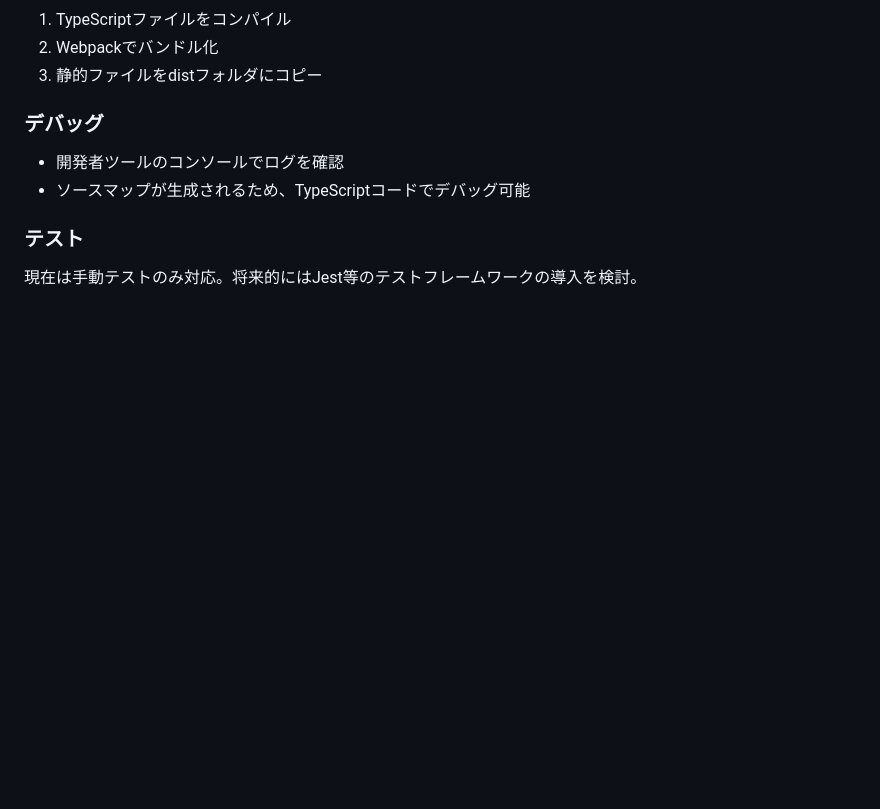
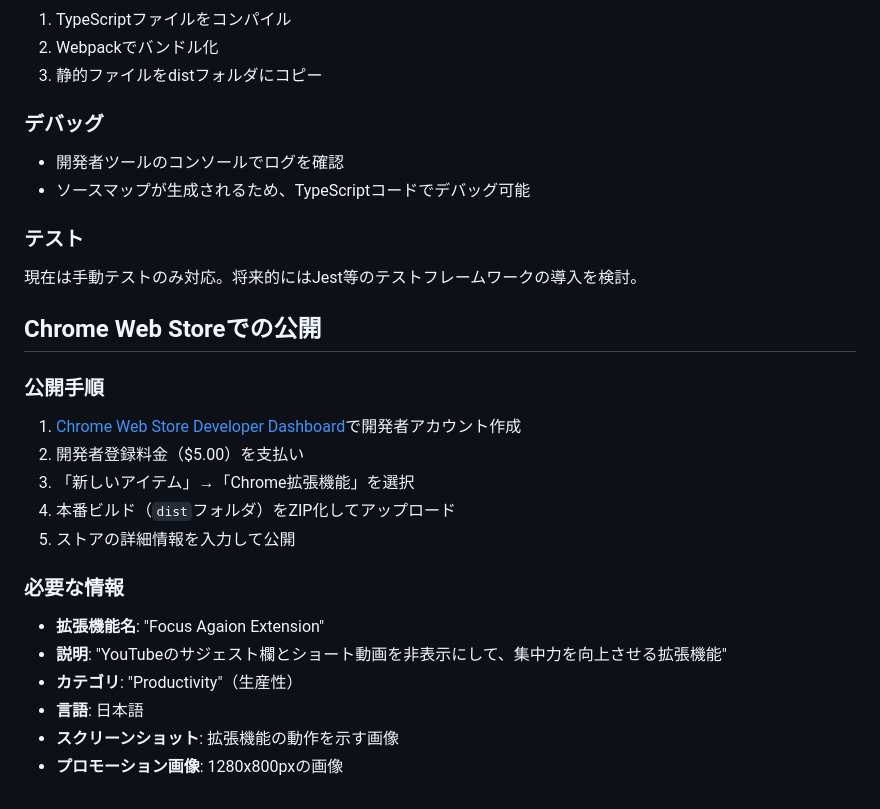
Before and after one commit to chun-mura/focus_agaion, a Markdown page: readme.md, the part around one of its changes. Drawn GitHub-style; blank space fills up the shorter version.

```diff
--- a/readme.md
+++ b/readme.md
@@ -130,3 +171,20 @@ ISC License
 
 ### テスト
 現在は手動テストのみ対応。将来的にはJest等のテストフレームワークの導入を検討。
+
+## Chrome Web Storeでの公開
+
+### 公開手順
+1. [Chrome Web Store Developer Dashboard](https://chrome.google.com/webstore/devconsole/)で開発者アカウント作成
+2. 開発者登録料金（$5.00）を支払い
+3. 「新しいアイテム」→「Chrome拡張機能」を選択
+4. 本番ビルド（`dist`フォルダ）をZIP化してアップロード
+5. ストアの詳細情報を入力して公開
+
+### 必要な情報
+- **拡張機能名**: "Focus Agaion Extension"
+- **説明**: "YouTubeのサジェスト欄とショート動画を非表示にして、集中力を向上させる拡張機能"
+- **カテゴリ**: "Productivity"（生産性）
+- **言語**: 日本語
+- **スクリーンショット**: 拡張機能の動作を示す画像
+- **プロモーション画像**: 1280x800pxの画像
```
Also changed, not shown: other parts of readme.md (+41 -0 lines), privacy-policy.md (added, +126 -0 lines).
